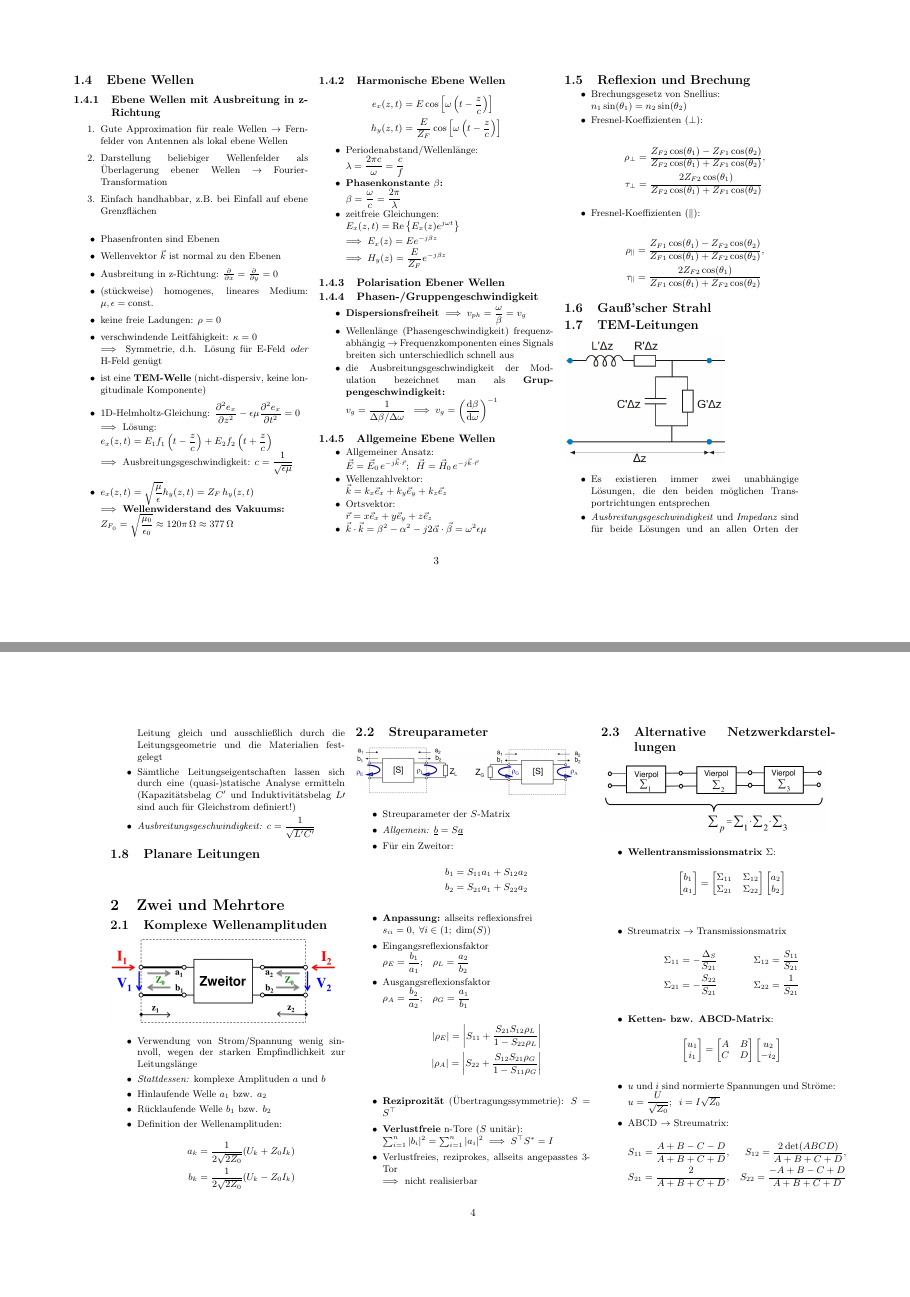
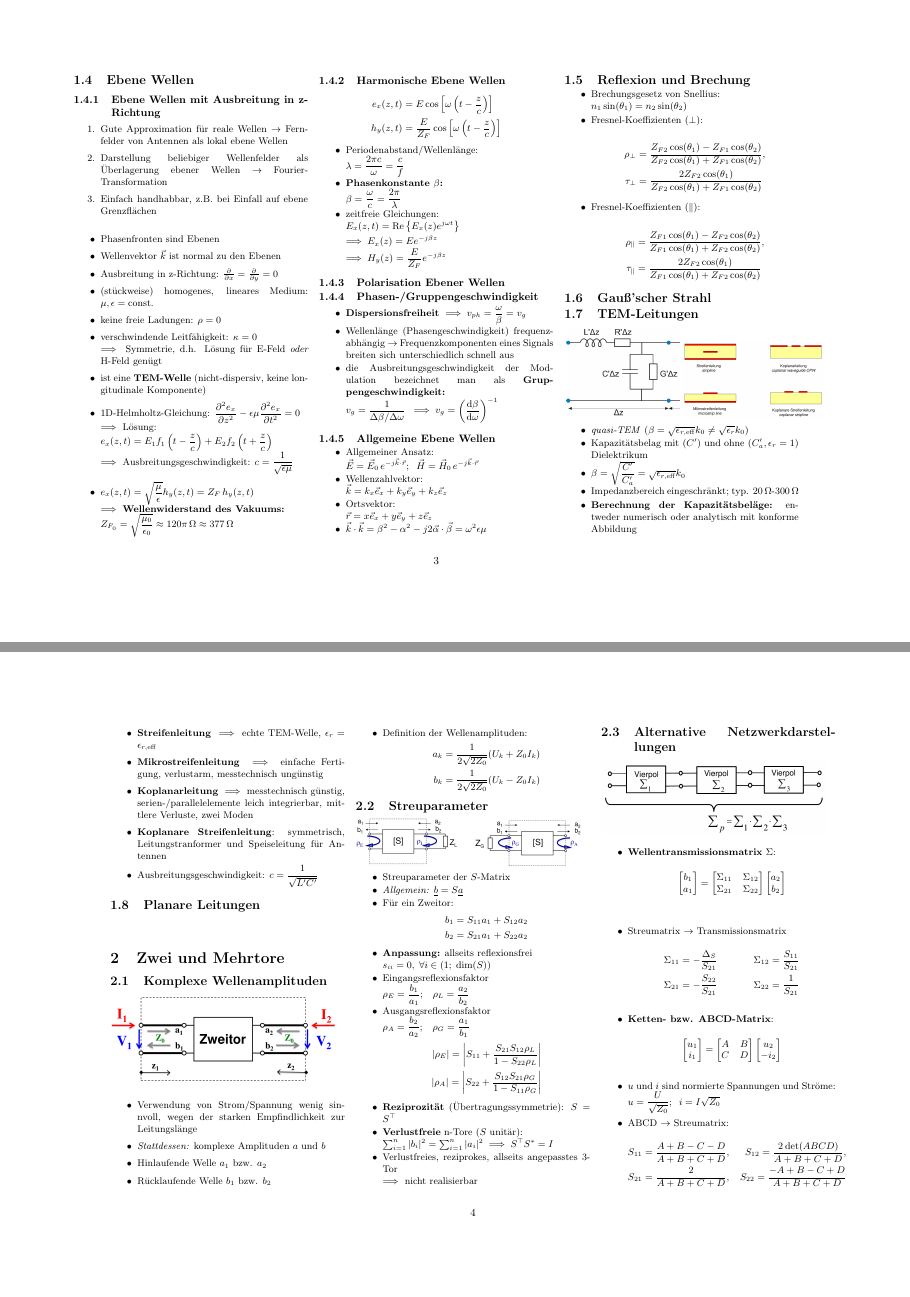
Before and after one commit to Bogdan-Stamenic/formelsammlungen, a LaTeX document (fuw_fs.tex, which reads content/fuw/grundlagen.tex, util/packages.tex): pages 3 and 4 of 9, joined at a grey line. Compiled offline with pdfLaTeX.

Commit message:
Added pictures of Kopplerschaltungen, Planare Leitung.

```diff
--- a/content/fuw/grundlagen.tex
+++ b/content/fuw/grundlagen.tex
@@ -208,13 +208,23 @@
  \end{itemize}
  \subsection{Gauß'scher Strahl}
  \subsection{TEM-Leitungen}
- \includegraphics[width=.25\paperheight]{content/fuw/pictures/fuw_tem_ersatzschaltbild.png}
+ \includegraphics[width=.18\paperheight]{content/fuw/pictures/fuw_tem_ersatzschaltbild.png}
+ \includegraphics[width=.22\paperheight]{content/fuw/pictures/fuw_tem_leitungen.png}
   \begin{itemize}
      \itemsep0pt
-     \item Es existieren immer zwei unabhängige Lösungen, die den beiden möglichen Transportrichtungen entsprechen
-     \item \textit{Ausbreitungsgeschwindigkeit} und \textit{Impedanz} sind für beide Lösungen und an allen Orten der Leitung gleich und ausschließlich durch die Leitungsgeometrie und die Materialien festgelegt
-     \item Sämtliche Leitungseigentschaften lassen sich durch eine (quasi-)statische Analyse ermitteln (Kapazitätsbelag $C^\prime$ und Induktivitätsbelag $L\prime$ sind auch für Gleichstrom definiert!)
-     \item \textit{Ausbreitungsgeschwindigkeit:} \(c = \dfrac{1}{\sqrt{L^\prime C^\prime}}\)
+     \item \textit{quasi-TEM} (\(\beta = \sqrt{\epsilon_{r,\mathrm{eff}}} k_0 \neq \sqrt{\epsilon_r} k_0\))
+     \item Kapazitätsbelag mit ($C^\prime$) und ohne ($C_a^\prime, \epsilon_r = 1$) Dielektrikum
+     \item \(\beta = \sqrt{\dfrac{C^\prime}{C_a^\prime}} = \sqrt{\epsilon_{r,\mathrm{eff}}} k_0\)
+     \item Impedanzbereich eingeschränkt; typ. \SI{20}{\Omega}-\SI{300}{\Omega}
+     \item \textbf{Berechnung der Kapazitätsbeläge:} entweder numerisch oder analytisch mit konforme Abbildung
+     \item \textbf{Streifenleitung} $\implies$ echte TEM-Welle, \(\epsilon_r = \epsilon_{r,\mathrm{eff}}\)
+     \item \textbf{Mikrostreifenleitung} $\implies$ einfache Fertigung, verlustarm, messtechnisch ungünstig
+     \item \textbf{Koplanarleitung} $\implies$ messtechnisch günstig, serien-/parallelelemente leich integrierbar, mittlere Verluste, zwei Moden
+     \item \textbf{Koplanare Streifenleitung}: symmetrisch, Leitungstranformer und Speiseleitung für Antennen
+     %\item Es existieren immer zwei unabhängige Lösungen, die den beiden möglichen Transportrichtungen entsprechen
+     %\item \textit{Ausbreitungsgeschwindigkeit} und \textit{Impedanz} sind für beide Lösungen und an allen Orten der Leitung gleich und ausschließlich durch die Leitungsgeometrie und die Materialien festgelegt
+     %\item Sämtliche Leitungseigentschaften lassen sich durch eine (quasi-)statische Analyse ermitteln (Kapazitätsbelag $C^\prime$ und Induktivitätsbelag $L\prime$ sind auch für Gleichstrom definiert!)
+     \item Ausbreitungsgeschwindigkeit: \(c = \dfrac{1}{\sqrt{L^\prime C^\prime}}\)
  \end{itemize}
  \subsection{Planare Leitungen}
  }
--- a/util/packages.tex
+++ b/util/packages.tex
@@ -9,3 +9,4 @@
 \usepackage{titlesec}
 \usepackage{graphicx}
 \usepackage{xcolor}
+\usepackage{siunitx}
```
Also changed, not shown: content/fuw/zwei_und_mehrtore.tex (+13 -0 lines), content/fuw/pictures/fuw_leitungs_und_resistive_koppler.png (added), content/fuw/pictures/fuw_tem_leitungen.png (added), content/fuw/pictures/fuw_wilkinsonteiler1.png (added), content/fuw/pictures/fuw_wilkinsonteiler2.png (added).
